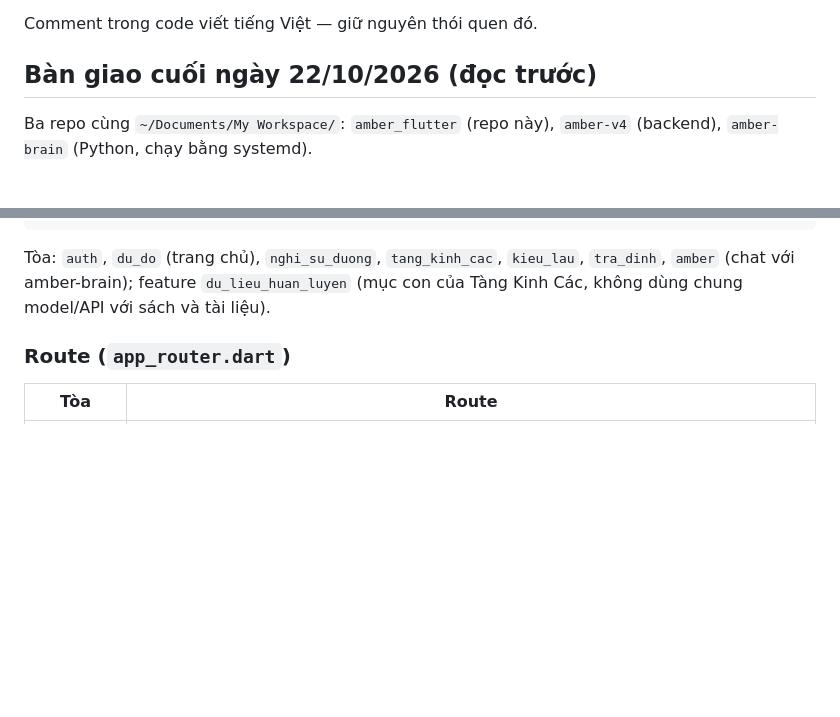
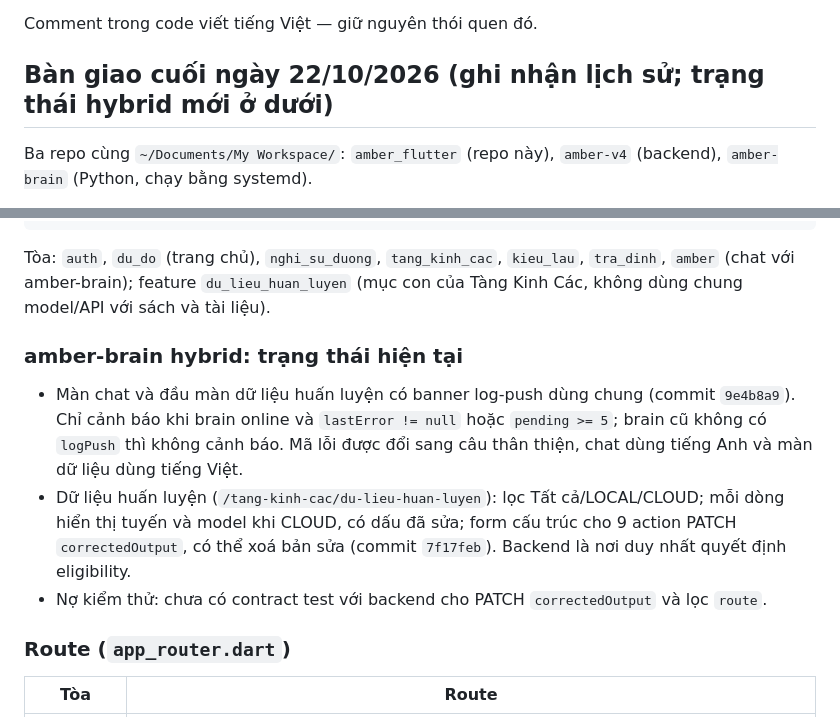
Before and after one commit to mpati98/amber-flutter, a Markdown page: CLAUDE.md, 2 parts joined by grey strips. Drawn GitHub-style; blank space fills up the shorter version.

Commit message:
docs: document brain training UI
Co-authored-by: Copilot <223556219+Copilot@users.noreply.github.com>

```diff
--- a/CLAUDE.md
+++ b/CLAUDE.md
@@ -6,7 +6,7 @@ Safari iPhone), ngoài ra build được Android/iOS/desktop.
 
 Comment trong code viết tiếng Việt — giữ nguyên thói quen đó.
 
-## Bàn giao cuối ngày 22/10/2026 (đọc trước)
+## Bàn giao cuối ngày 22/10/2026 (ghi nhận lịch sử; trạng thái hybrid mới ở dưới)
 
 Ba repo cùng `~/Documents/My Workspace/`: `amber_flutter` (repo này), `amber-v4` (backend), `amber-brain` (Python, chạy bằng systemd).
 
@@ -100,6 +100,12 @@ test/                         cấu trúc song song lib/ (features/, shared/)
 
 Tòa: `auth`, `du_do` (trang chủ), `nghi_su_duong`, `tang_kinh_cac`, `kieu_lau`, `tra_dinh`, `amber` (chat với amber-brain); feature `du_lieu_huan_luyen` (mục con của Tàng Kinh Các, không dùng chung model/API với sách và tài liệu).
 
+### amber-brain hybrid: trạng thái hiện tại
+
+- Màn chat và đầu màn dữ liệu huấn luyện có banner log-push dùng chung (commit `9e4b8a9`). Chỉ cảnh báo khi brain online và `lastError != null` hoặc `pending >= 5`; brain cũ không có `logPush` thì không cảnh báo. Mã lỗi được đổi sang câu thân thiện, chat dùng tiếng Anh và màn dữ liệu dùng tiếng Việt.
+- Dữ liệu huấn luyện (`/tang-kinh-cac/du-lieu-huan-luyen`): lọc Tất cả/LOCAL/CLOUD; mỗi dòng hiển thị tuyến và model khi CLOUD, có dấu đã sửa; form cấu trúc cho 9 action PATCH `correctedOutput`, có thể xoá bản sửa (commit `7f17feb`). Backend là nơi duy nhất quyết định eligibility.
+- Nợ kiểm thử: chưa có contract test với backend cho PATCH `correctedOutput` và lọc `route`.
+
 ### Route (`app_router.dart`)
 
 | Tòa | Route |
```
